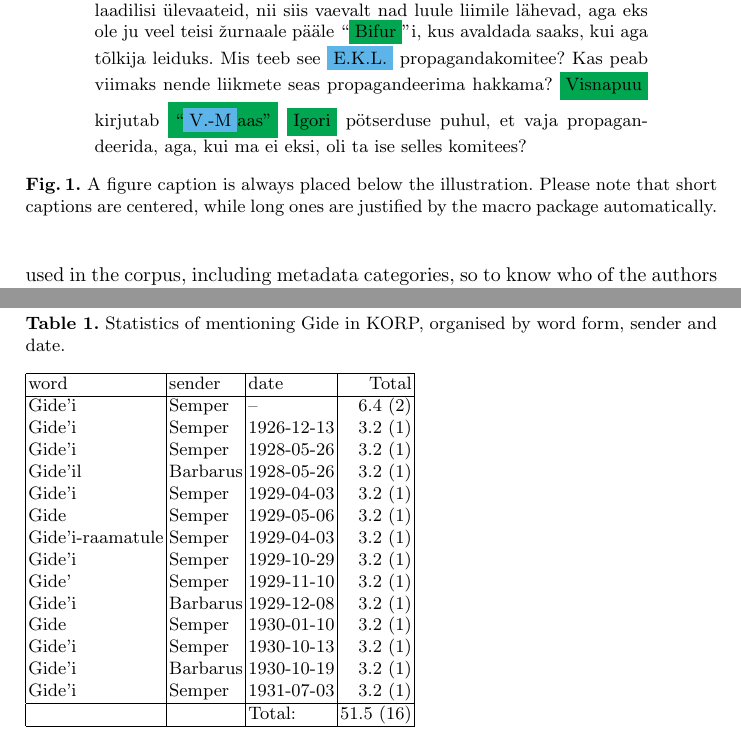
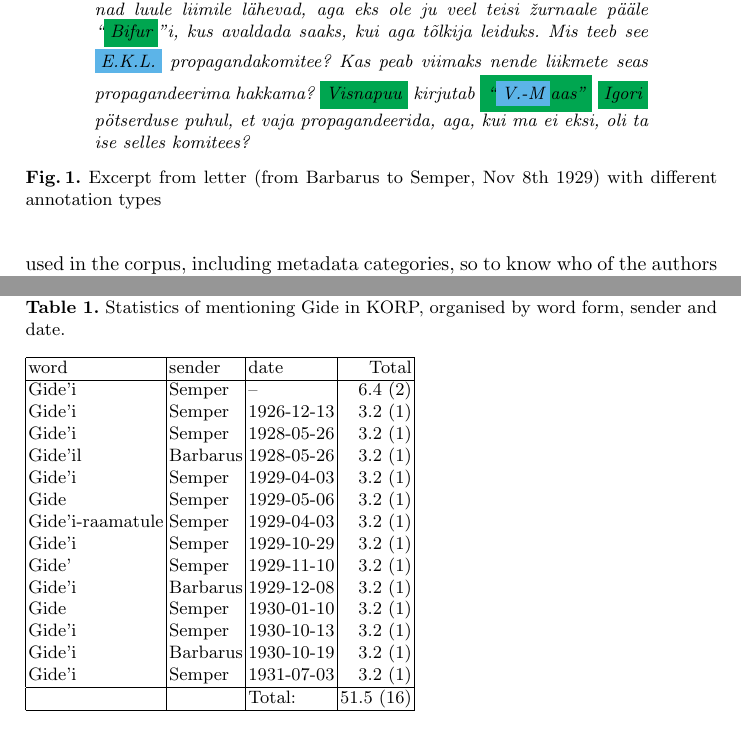
Before and after one commit to nemeek/laaketal-dhn2019, a LaTeX paper (Laaketal-dhn2019.tex): two parts of pages 7 and 8 of 10, joined at a grey line, cut so that both start at the same text. Compiled offline with pdfLaTeX.

Commit message:
annot-fig-it

```diff
--- a/Laaketal-dhn2019.tex
+++ b/Laaketal-dhn2019.tex
@@ -135,11 +135,9 @@ Semper \& Barbarus were both promoters of French literature and culture in Eston
   ``\colorbox{Green}{Bifur}''i kiri saabus \colorbox{Magenta}{Sinu kirjaga \"uhel p\"aeval}. Palutakse \colorbox{Magenta}{kohe} luule \"ule artikkel \"ara saata ja kedagi paluda, kes teisi k\"usimusi
   (\colorbox{Orange}{sur la vie en g\'en\'eral})
-  käsitaks. Neil olla t\~olkija, nii siis v\~oivat eesti keeleski kirjutada. Et mul artikkel juba valmis oli, siis saatsin ta \colorbox{Magenta}{t\"ana} minema. Kui Sul lusti midagi saata, siis l\"akita \colorbox{Magenta}{kohe} , --- ehk novelli t\~olge (maksavad 50 \colorbox{CornflowerBlue}{fr.} leheküljest), ehk siis mahutavad neljandamasse \colorbox{CornflowerBlue}{nr}-isse; ehk viskad proosa \& teaatri \"ulegi artikli. Aadress : ``\colorbox{Green}{Bifur}'' , \colorbox{Green}{\'Editions du Carrefour} , \colorbox{Cyan}{199 , boul . St.-Germain , Paris} (VIe) (\colorbox{Orange}{M–eur le r\'edacteur en chef}  \colorbox{Green}{Ribemont Dessaignes}). K\"usisin kirjas, kas nende t\~olkija luuletisi t\~olkida v\~oiks, siis v\~oiksime valiku teha, ehk Suitsi ilmuva antoloogia neile saata. ``\colorbox{Green}{Bifur}'' harrastab k\"ull rohkem proosat \& informatsioonilaadilisi \"ulevaateid, nii siis vaevalt nad luule liimile l\"ahevad, aga eks ole ju veel teisi \v{z}urnaale p\"a\"ale ``\colorbox{Green}{Bifur}''i, kus avaldada saaks, kui aga t\~olkija leiduks. Mis teeb see \colorbox{CornflowerBlue}{E.K.L.} propagandakomitee? Kas peab viimaks nende liikmete seas propagandeerima hakkama? \colorbox{Green}{Visnapuu} kirjutab \colorbox{Green}{``\colorbox{CornflowerBlue}{V.-M}aas''} \colorbox{Green}{Igori} p\"otserduse puhul, et vaja propagandeerida, aga, kui ma ei eksi, oli ta ise selles komitees?
+  käsitaks. Neil olla t\~olkija, nii siis v\~oivat eesti keeleski kirjutada. Et mul artikkel juba valmis oli, siis saatsin ta \colorbox{Magenta}{t\"ana} minema. Kui Sul lusti midagi saata, siis l\"akita \colorbox{Magenta}{kohe} , --- ehk novelli t\~olge (maksavad 50 \colorbox{CornflowerBlue}{fr.} lehek\"uljest), ehk siis mahutavad neljandamasse \colorbox{CornflowerBlue}{nr}-isse; ehk viskad proosa \& teaatri \"ulegi artikli. Aadress : ``\colorbox{Green}{Bifur}'' , \colorbox{Green}{\'Editions du Carrefour} , \colorbox{Cyan}{199 , boul . St.-Germain , Paris} (VIe) (\colorbox{Orange}{M–eur le r\'edacteur en chef}  \colorbox{Green}{Ribemont Dessaignes}). K\"usisin kirjas, kas nende t\~olkija luuletisi t\~olkida v\~oiks, siis v\~oiksime valiku teha, ehk Suitsi ilmuva antoloogia neile saata. ``\colorbox{Green}{Bifur}'' harrastab k\"ull rohkem proosat \& informatsioonilaadilisi \"ulevaateid, nii siis vaevalt nad luule liimile l\"ahevad, aga eks ole ju veel teisi \v{z}urnaale p\"a\"ale ``\colorbox{Green}{Bifur}''i, kus avaldada saaks, kui aga t\~olkija leiduks. Mis teeb see \colorbox{CornflowerBlue}{E.K.L.} propagandakomitee? Kas peab viimaks nende liikmete seas propagandeerima hakkama? \colorbox{Green}{Visnapuu} kirjutab \colorbox{Green}{``\colorbox{CornflowerBlue}{V.-M}aas''} \colorbox{Green}{Igori} p\"otserduse puhul, et vaja propagandeerida, aga, kui ma ei eksi, oli ta ise selles komitees?
 \end{minipage}
 
-\caption{A figure caption is always placed below the illustration.
-Please note that short captions are centered, while long ones are
-justified by the macro package automatically.} \label{fig1}
+  \caption{Excerpt from letter (from Barbarus to Semper, Nov 8th 1929) with different annotation types}\label{fig1}
 \end{figure}
 
 
```
Also changed, not shown: Laaketal-dhn2019.tex (2 more changed lines).
